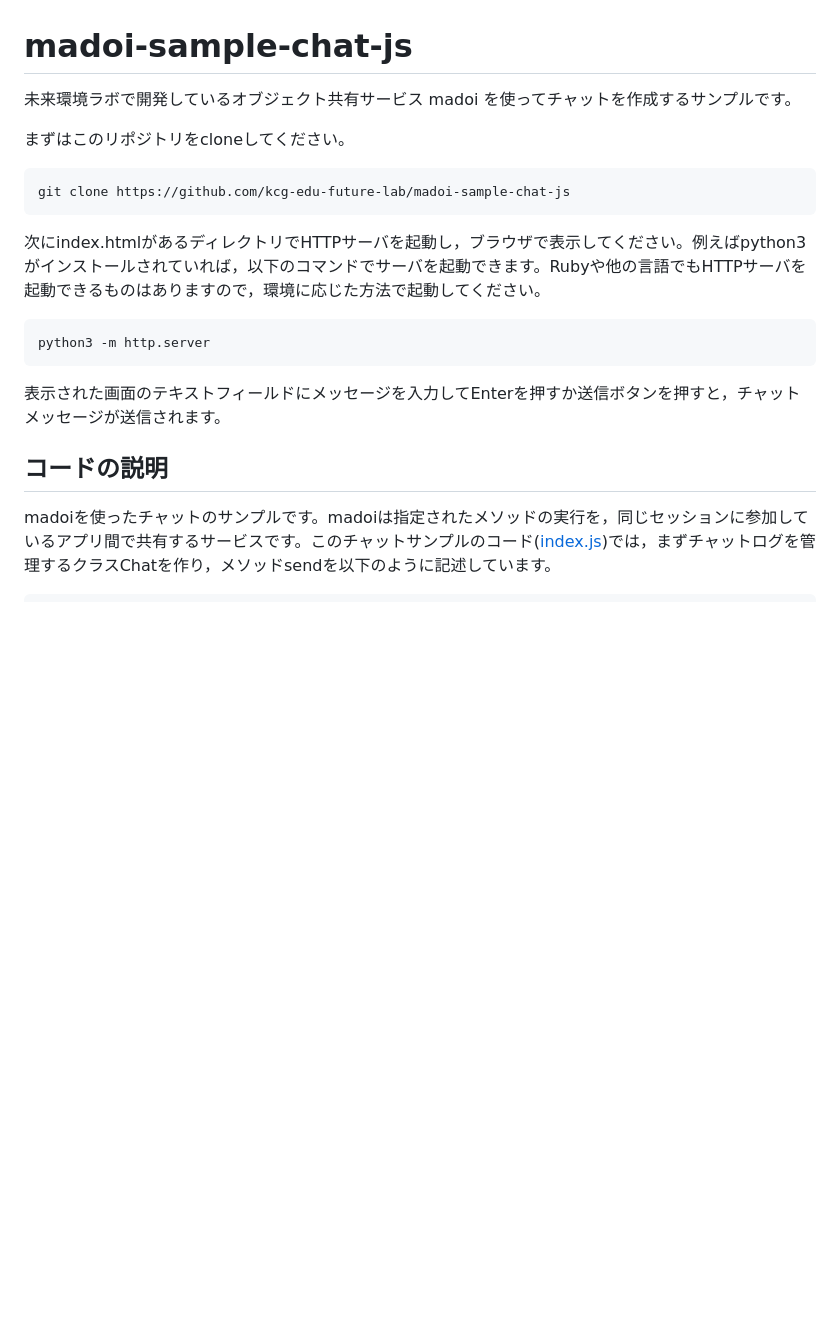
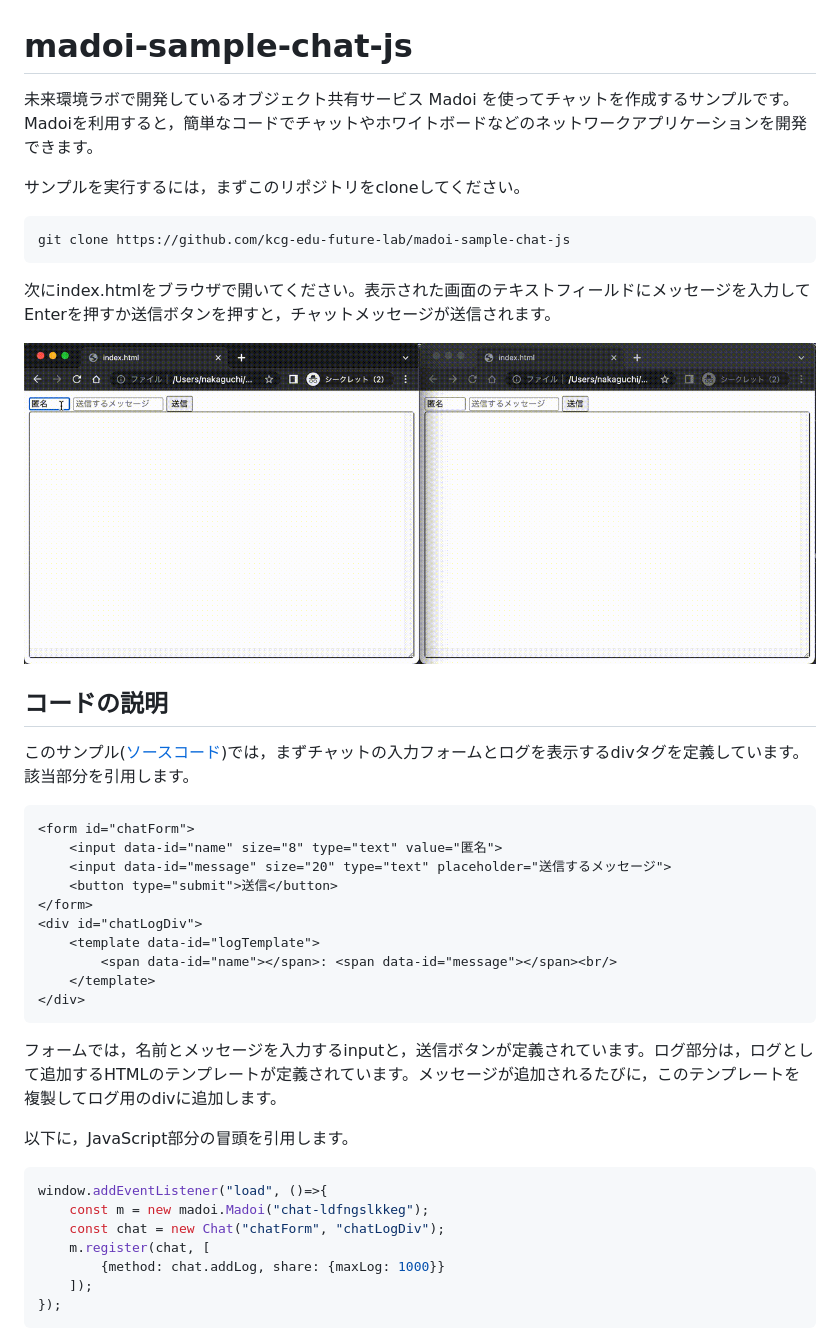
Before and after one commit to kcg-edu-future-lab/madoi-sample-chat-js, a Markdown page: README.md, the part around the change printed below. GitHub-like rendering; pictures changed too: sample.gif (added); blank space fills up the shorter version.

````diff
--- a/README.md
+++ b/README.md
@@ -1,19 +1,44 @@
 # madoi-sample-chat-js
 
-未来環境ラボで開発しているオブジェクト共有サービス madoi を使ってチャットを作成するサンプルです。
+未来環境ラボで開発しているオブジェクト共有サービス Madoi を使ってチャットを作成するサンプルです。Madoiを利用すると，簡単なコードでチャットやホワイトボードなどのネットワークアプリケーションを開発できます。
 
-まずはこのリポジトリをcloneしてください。
+サンプルを実行するには，まずこのリポジトリをcloneしてください。
 ```
 git clone https://github.com/kcg-edu-future-lab/madoi-sample-chat-js
 ```
 
-次にindex.htmlがあるディレクトリでHTTPサーバを起動し，ブラウザで表示してください。例えばpython3がインストールされていれば，以下のコマンドでサーバを起動できます。Rubyや他の言語でもHTTPサーバを起動できるものはありますので，環境に応じた方法で起動してください。
-```
-python3 -m http.server
-```
+次にindex.htmlをブラウザで開いてください。表示された画面のテキストフィールドにメッセージを入力してEnterを押すか送信ボタンを押すと，チャットメッセージが送信されます。
 
-表示された画面のテキストフィールドにメッセージを入力してEnterを押すか送信ボタンを押すと，チャットメッセージが送信されます。
+![動作イメージ](sample.gif)
 
 ## コードの説明
 
-madoiを使ったチャットのサンプルです。madoiは指定されたメソッドの実行を，同じセッションに参加しているアプリ間で共有するサービスです。このチャットサンプルのコード([index.js](https://github.com/kcg-edu-future-lab/madoi-sample-chat-js/blob/main/index.js))では，まずチャットログを管理するクラスChatを作り，メソッドsendを以下のように記述しています。
+このサンプル([ソースコード](https://github.com/kcg-edu-future-lab/madoi-sample-chat-js/blob/main/index.html))では，まずチャットの入力フォームとログを表示するdivタグを定義しています。該当部分を引用します。
+
+```html
+<form id="chatForm">
+    <input data-id="name" size="8" type="text" value="匿名">
+    <input data-id="message" size="20" type="text" placeholder="送信するメッセージ">
+    <button type="submit">送信</button>
+</form>
+<div id="chatLogDiv">
+    <template data-id="logTemplate">
+        <span data-id="name"></span>: <span data-id="message"></span><br/>
+    </template>
+</div>
+```
+
+フォームでは，名前とメッセージを入力するinputと，送信ボタンが定義されています。ログ部分は，ログとして追加するHTMLのテンプレートが定義されています。メッセージが追加されるたびに，このテンプレートを複製してログ用のdivに追加します。
+
+以下に，JavaScript部分の冒頭を引用します。
+
+```js
+window.addEventListener("load", ()=>{
+    const m = new madoi.Madoi("chat-ldfngslkkeg");
+    const chat = new Chat("chatForm", "chatLogDiv");
+    m.register(chat, [
+        {method: chat.addLog, share: {maxLog: 1000}}
+    ]);
+});
+```
+
````
Also changed, not shown: other parts of README.md (+26 -19 lines), 2 other files.
